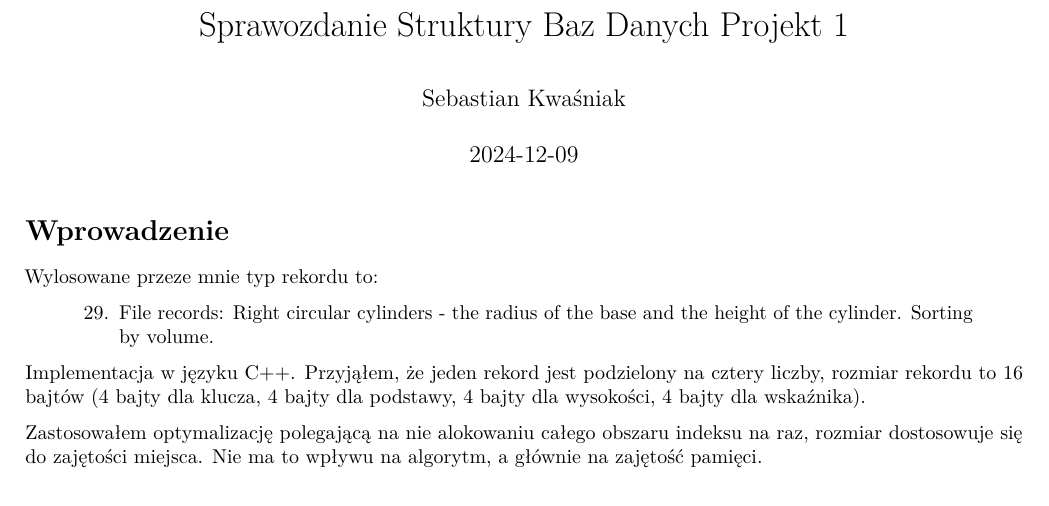
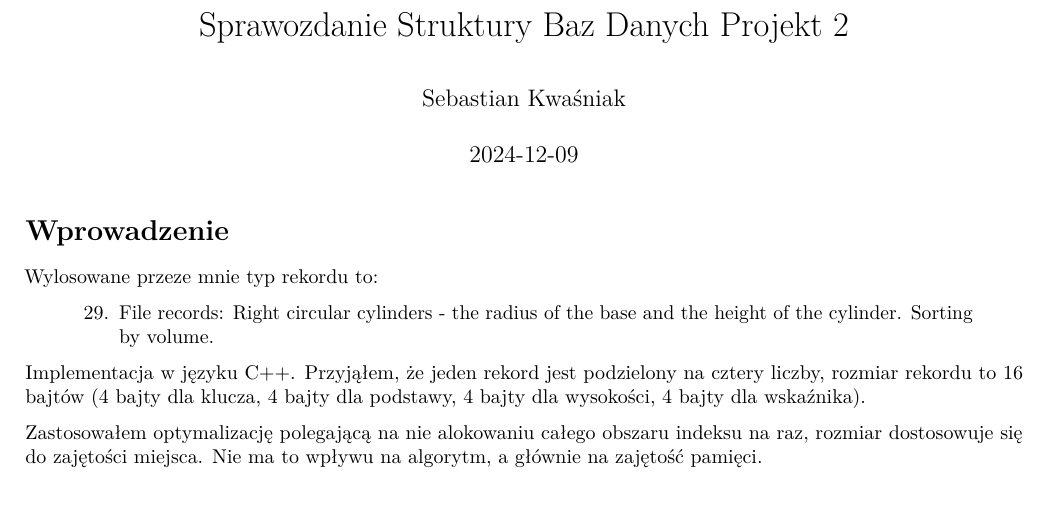
Before and after one commit to SebSK3/sbd2, an R Markdown document (report/sbd1.rmd): part of page 1 of 5, cut so that both start at the same text. The pictures show the output file report/sbd1.pdf that the author committed with the source.

Commit message:
wrong title

```diff
--- a/report/sbd1.rmd
+++ b/report/sbd1.rmd
@@ -3,7 +3,7 @@ header-includes:
     - \usepackage{needspace}
     - \usepackage{float}
     - \floatplacement{figure}{H}
-title: "Sprawozdanie Struktury Baz Danych Projekt 1"
+title: "Sprawozdanie Struktury Baz Danych Projekt 2"
 author: "Sebastian Kwaśniak"
 date: "`r Sys.Date()`"
 geometry: margin=2cm
```
Also changed, not shown: report/sbd1.pdf, report/sbd1.tex, report/sbd1_files/figure-latex/unnamed-chunk-2-1.pdf, report/sbd1_files/figure-latex/unnamed-chunk-3-1.pdf, report/sbd1_files/figure-latex/unnamed-chunk-4-1.pdf.
